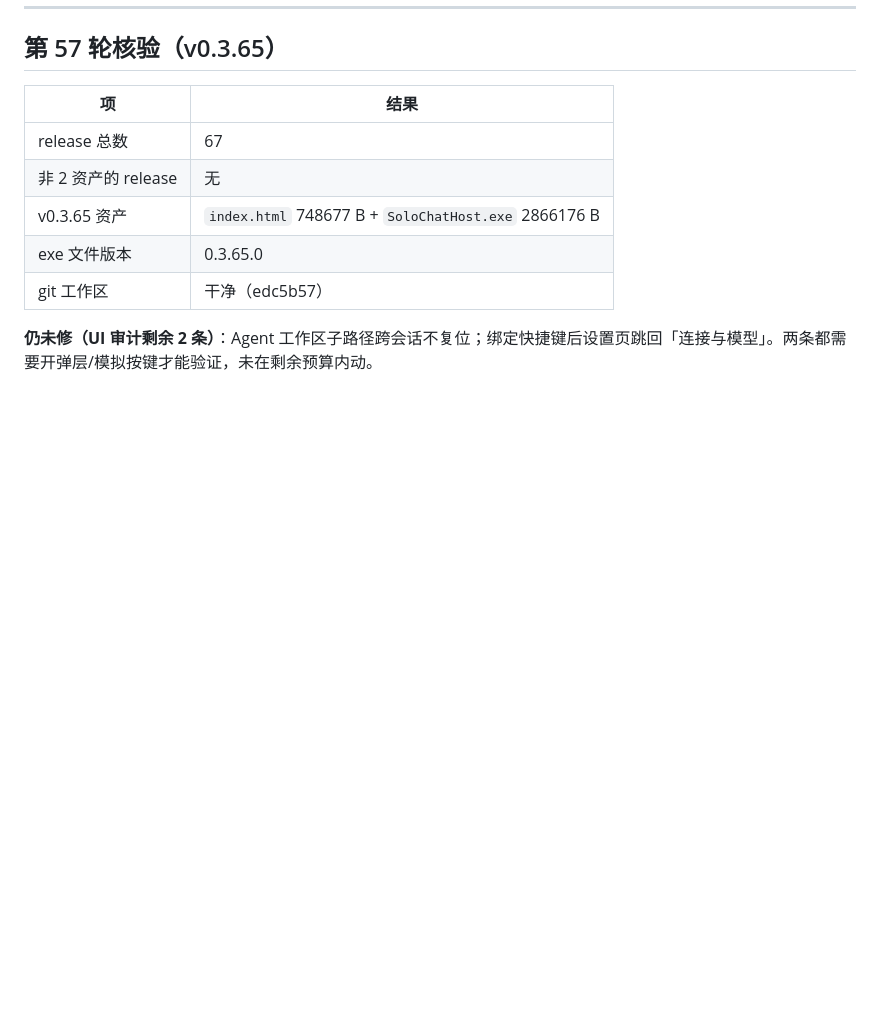
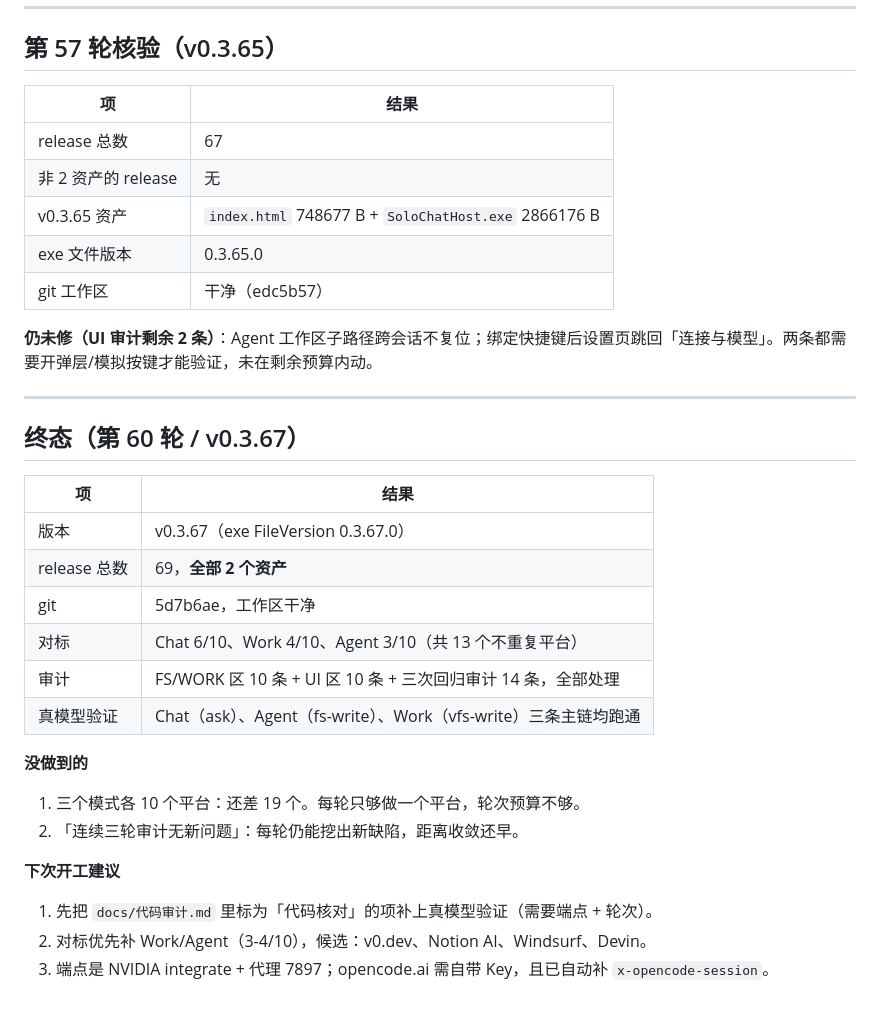
Before and after one commit to tsgqjxhn/SoloChat, a Markdown page: docs/对标记录.md, the part around the change. Rendered like a GitHub page; blank space fills up the shorter version.

Commit message:
终态记录：v0.3.67，69 个 release 均 2 资产，未完成项与下次建议

```diff
--- a/docs/对标记录.md
+++ b/docs/对标记录.md
@@ -296,3 +296,27 @@
 | git 工作区 | 干净（edc5b57） |
 
 **仍未修（UI 审计剩余 2 条）**：Agent 工作区子路径跨会话不复位；绑定快捷键后设置页跳回「连接与模型」。两条都需要开弹层/模拟按键才能验证，未在剩余预算内动。
+
+---
+
+## 终态（第 60 轮 / v0.3.67）
+
+| 项 | 结果 |
+|---|---|
+| 版本 | v0.3.67（exe FileVersion 0.3.67.0） |
+| release 总数 | 69，**全部 2 个资产** |
+| git | 5d7b6ae，工作区干净 |
+| 对标 | Chat 6/10、Work 4/10、Agent 3/10（共 13 个不重复平台） |
+| 审计 | FS/WORK 区 10 条 + UI 区 10 条 + 三次回归审计 14 条，全部处理 |
+| 真模型验证 | Chat（ask）、Agent（fs-write）、Work（vfs-write）三条主链均跑通 |
+
+**没做到的**
+
+1. 三个模式各 10 个平台：还差 19 个。每轮只够做一个平台，轮次预算不够。
+2. 「连续三轮审计无新问题」：每轮仍能挖出新缺陷，距离收敛还早。
+
+**下次开工建议**
+
+1. 先把 `docs/代码审计.md` 里标为「代码核对」的项补上真模型验证（需要端点 + 轮次）。
+2. 对标优先补 Work/Agent（3-4/10），候选：v0.dev、Notion AI、Windsurf、Devin。
+3. 端点是 NVIDIA integrate + 代理 7897；opencode.ai 需自带 Key，且已自动补 `x-opencode-session`。
```
